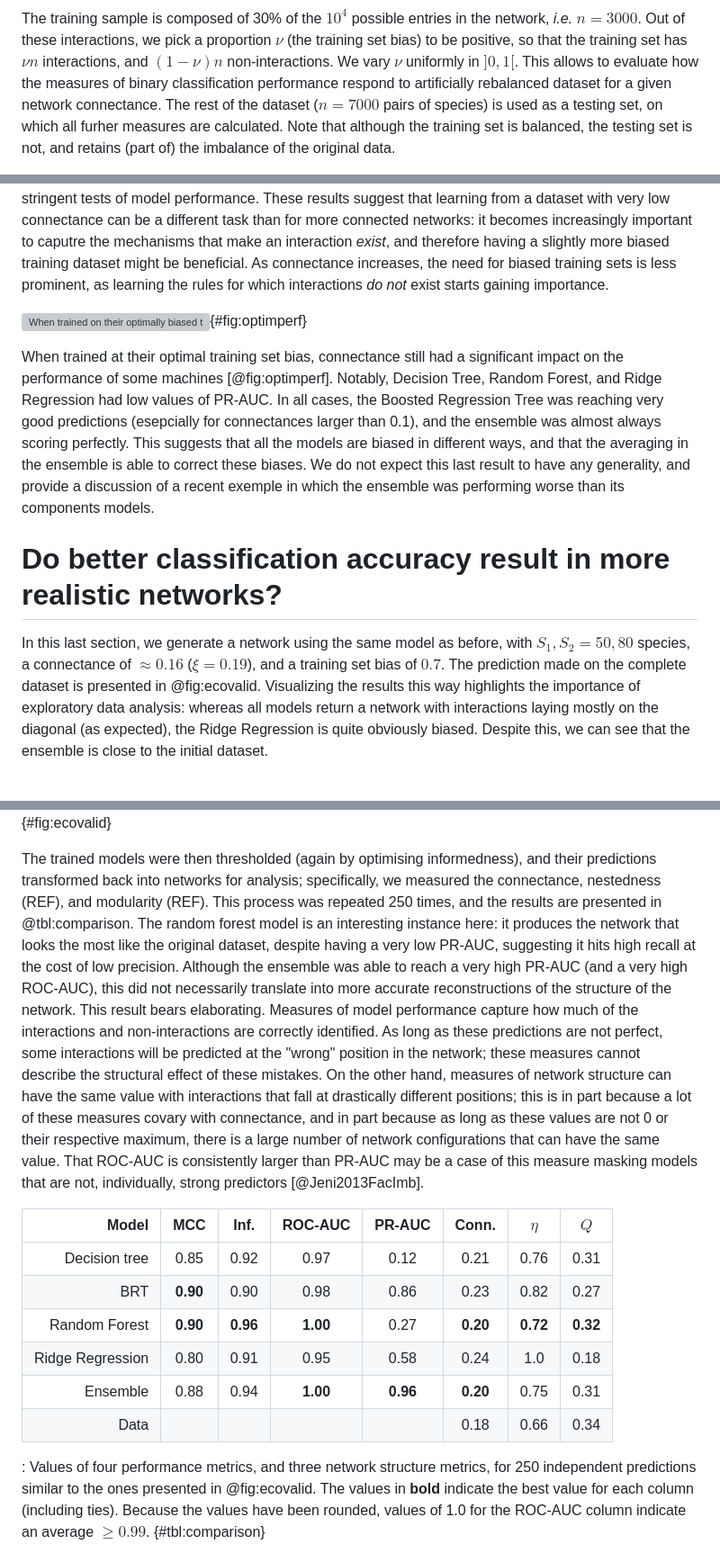
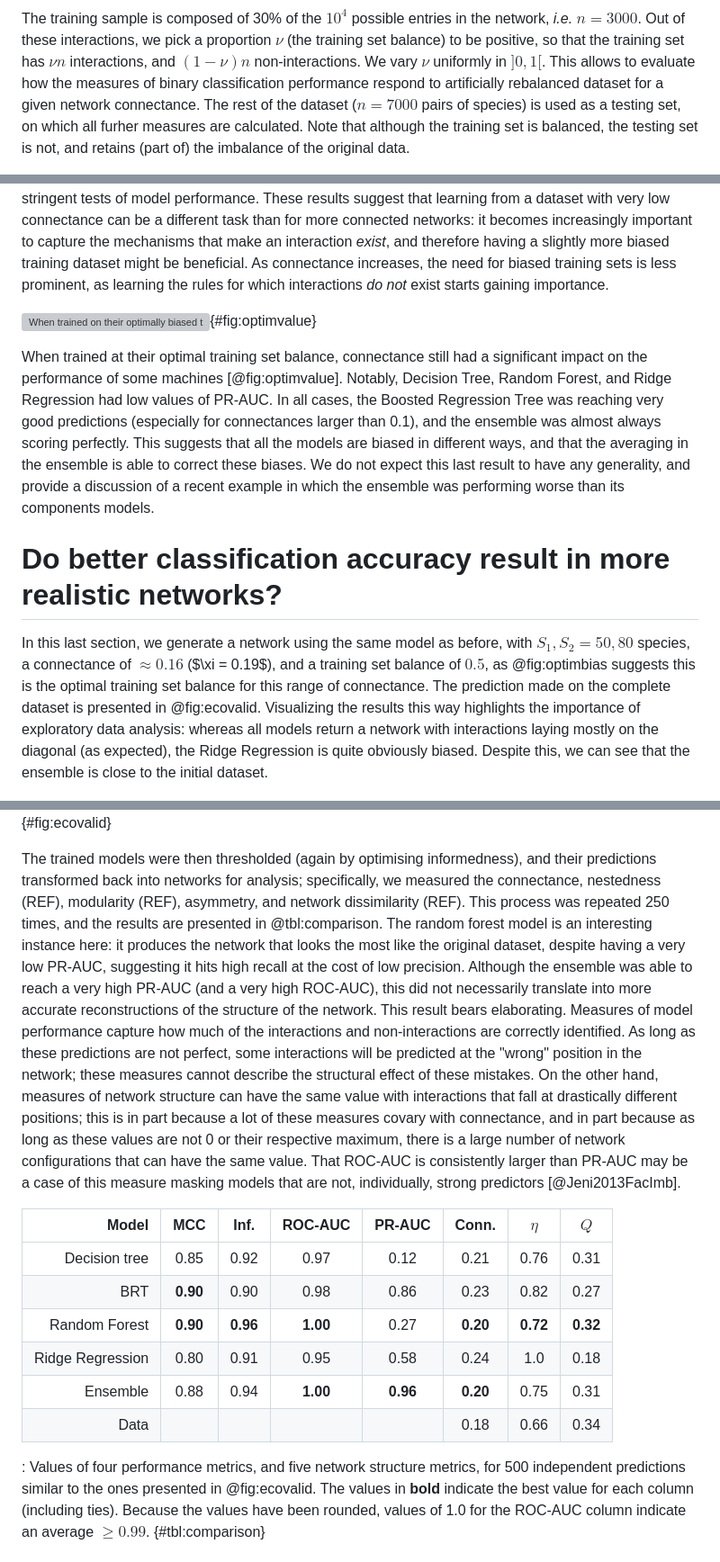
Before and after one commit to PoisotLab/ms_networkary_classifiers, a Markdown page: README.md, 3 parts joined by grey strips. Shown: that part at 90% size. Rendered like a GitHub page; grey boxes are pictures that could not be loaded.

```diff
--- a/README.md
+++ b/README.md
@@ -406,7 +406,7 @@ $$
 
 The training sample is composed of 30% of the $10^4$ possible entries in the
 network, *i.e.* $n=3000$. Out of these interactions, we pick a proportion $\nu$
-(the training set bias) to be positive, so that the training set has $\nu n$
+(the training set balance) to be positive, so that the training set has $\nu n$
 interactions, and $(1-\nu) n$ non-interactions. We vary $\nu$ uniformly in
 $]0,1[$. This allows to evaluate how the measures of binary classification
 performance respond to artificially rebalanced dataset for a given network
@@ -527,7 +523,7 @@ MCC and PR-AUC required values of training set bias from 0.75 to almost 1 to be
 optimized, which is in line with the results of the previous section, *i.e.*
 they are more stringent tests of model performance. These results suggest that
 learning from a dataset with very low connectance can be a different task than
-for more connected networks: it becomes increasingly important to caputre the
+for more connected networks: it becomes increasingly important to capture the
 mechanisms that make an interaction *exist*, and therefore having a slightly
 more biased training dataset might be beneficial. As connectance increases, the
 need for biased training sets is less prominent, as learning the rules for which
@@ -537,29 +533,30 @@ interactions *do not* exist starts gaining importance.
 maximize their performance; this is not true for decision tree, which had a very
 low PR-AUC, and to some extent for ridge regression who had a slow increase with
 network connectance. The ensemble had a consistently high performance despite
-incorporating poor models.](figures/optim_perf.png){#fig:optimperf}
+incorporating poor models.](figures/optim_value.png){#fig:optimvalue}
 
-When trained at their optimal training set bias, connectance still had a
-significant impact on the performance of some machines [@fig:optimperf].
+When trained at their optimal training set balance, connectance still had
+a significant impact on the performance of some machines [@fig:optimvalue].
 Notably, Decision Tree, Random Forest, and Ridge Regression had low values of
 PR-AUC. In all cases, the Boosted Regression Tree was reaching very good
-predictions (esepcially for connectances larger than 0.1), and the ensemble was
-almost always scoring perfectly. This suggests that all the models are biased in
-different ways, and that the averaging in the ensemble is able to correct these
-biases. We do not expect this last result to have any generality, and provide a
-discussion of a recent exemple in which the ensemble was performing worse than
-its components models.
+predictions (especially for connectances larger than 0.1), and the ensemble was
+almost always scoring perfectly. This suggests that all the models are biased
+in different ways, and that the averaging in the ensemble is able to correct
+these biases. We do not expect this last result to have any generality, and
+provide a discussion of a recent example in which the ensemble was performing
+worse than its components models.
 
 # Do better classification accuracy result in more realistic networks?
 
-In this last section, we generate a network using the same model as before, with
-$S_1, S_2 = 50, 80$ species, a connectance of $\approx 0.16$ ($\xi = 0.19$), and
-a training set bias of $0.7$. The prediction made on the complete dataset is
-presented in @fig:ecovalid. Visualizing the results this way highlights the
-importance of exploratory data analysis: whereas all models return a network
-with interactions laying mostly on the diagonal (as expected), the Ridge
-Regression is quite obviously biased. Despite this, we can see that the ensemble
-is close to the initial dataset.
+In this last section, we generate a network using the same model as before,
+with $S_1, S_2 = 50, 80$ species, a connectance of $\approx 0.16$ ($\xi
+= 0.19$), and a training set balance of $0.5$, as @fig:optimbias suggests this
+is the optimal training set balance for this range of connectance. The
+prediction made on the complete dataset is presented in @fig:ecovalid.
+Visualizing the results this way highlights the importance of exploratory data
+analysis: whereas all models return a network with interactions laying mostly
+on the diagonal (as expected), the Ridge Regression is quite obviously biased.
+Despite this, we can see that the ensemble is close to the initial dataset.
 
 ![Visualisation of the models predictions for one instance of a network
 prediction problem (shown in the "Dataset" panel). This figure reveals how
@@ -569,27 +566,28 @@ figure reveals that it is making predictions that correspond to a network with
 an entirely different topology (namely, nested as opposed to
 diagonal).](figures/valid_ensemble.png){#fig:ecovalid}
 
-The trained models were then thresholded (again by optimising informedness), and
-their predictions transformed back into networks for analysis; specifically, we
-measured the connectance, nestedness (REF), and modularity (REF). This process
-was repeated 250 times, and the results are presented in @tbl:comparison. The
-random forest model is an interesting instance here: it produces the network
-that looks the most like the original dataset, despite having a very low PR-AUC,
-suggesting it hits high recall at the cost of low precision. Although the
-ensemble was able to reach a very high PR-AUC (and a very high ROC-AUC), this
-did not necessarily translate into more accurate reconstructions of the
-structure of the network. This result bears elaborating. Measures of model
-performance capture how much of the interactions and non-interactions are
-correctly identified. As long as these predictions are not perfect, some
-interactions will be predicted at the "wrong" position in the network; these
-measures cannot describe the structural effect of these mistakes. On the other
-hand, measures of network structure can have the same value with interactions
-that fall at drastically different positions; this is in part because a lot of
-these measures covary with connectance, and in part because as long as these
-values are not 0 or their respective maximum, there is a large number of network
-configurations that can have the same value. That ROC-AUC is consistently larger
-than PR-AUC may be a case of this measure masking models that are not,
-individually, strong predictors [@Jeni2013FacImb].
+The trained models were then thresholded (again by optimising informedness),
+and their predictions transformed back into networks for analysis;
+specifically, we measured the connectance, nestedness (REF), modularity (REF),
+asymmetry, and network dissimilarity (REF). This process was repeated 250
+times, and the results are presented in @tbl:comparison. The random forest
+model is an interesting instance here: it produces the network that looks the
+most like the original dataset, despite having a very low PR-AUC, suggesting it
+hits high recall at the cost of low precision. Although the ensemble was able
+to reach a very high PR-AUC (and a very high ROC-AUC), this did not necessarily
+translate into more accurate reconstructions of the structure of the network.
+This result bears elaborating. Measures of model performance capture how much
+of the interactions and non-interactions are correctly identified. As long as
+these predictions are not perfect, some interactions will be predicted at the
+"wrong" position in the network; these measures cannot describe the structural
+effect of these mistakes. On the other hand, measures of network structure can
+have the same value with interactions that fall at drastically different
+positions; this is in part because a lot of these measures covary with
+connectance, and in part because as long as these values are not 0 or their
+respective maximum, there is a large number of network configurations that can
+have the same value. That ROC-AUC is consistently larger than PR-AUC may be
+a case of this measure masking models that are not, individually, strong
+predictors [@Jeni2013FacImb].
 
 |            Model |   MCC    |   Inf.   | ROC-AUC  |  PR-AUC  |  Conn.   |  $\eta$  |   $Q$    |
 | ---------------: | :------: | :------: | :------: | :------: | :------: | :------: | :------: |
@@ -600,8 +598,8 @@ individually, strong predictors [@Jeni2013FacImb].
 |         Ensemble |   0.88   |   0.94   | **1.00** | **0.96** | **0.20** |   0.75   |   0.31   |
 |             Data |          |          |          |          |   0.18   |   0.66   |   0.34   |
 
-: Values of four performance metrics, and three network structure metrics, for
-250 independent predictions similar to the ones presented in @fig:ecovalid. The
+: Values of four performance metrics, and five network structure metrics, for
+500 independent predictions similar to the ones presented in @fig:ecovalid. The
 values in **bold** indicate the best value for each column (including ties).
 Because the values have been rounded, values of 1.0 for the ROC-AUC column
 indicate an average $\ge 0.99$. {#tbl:comparison}
```
Also changed, not shown: other parts of README.md (+43 -47 lines), figures/bias_by_connectance.png, 1 other file.
